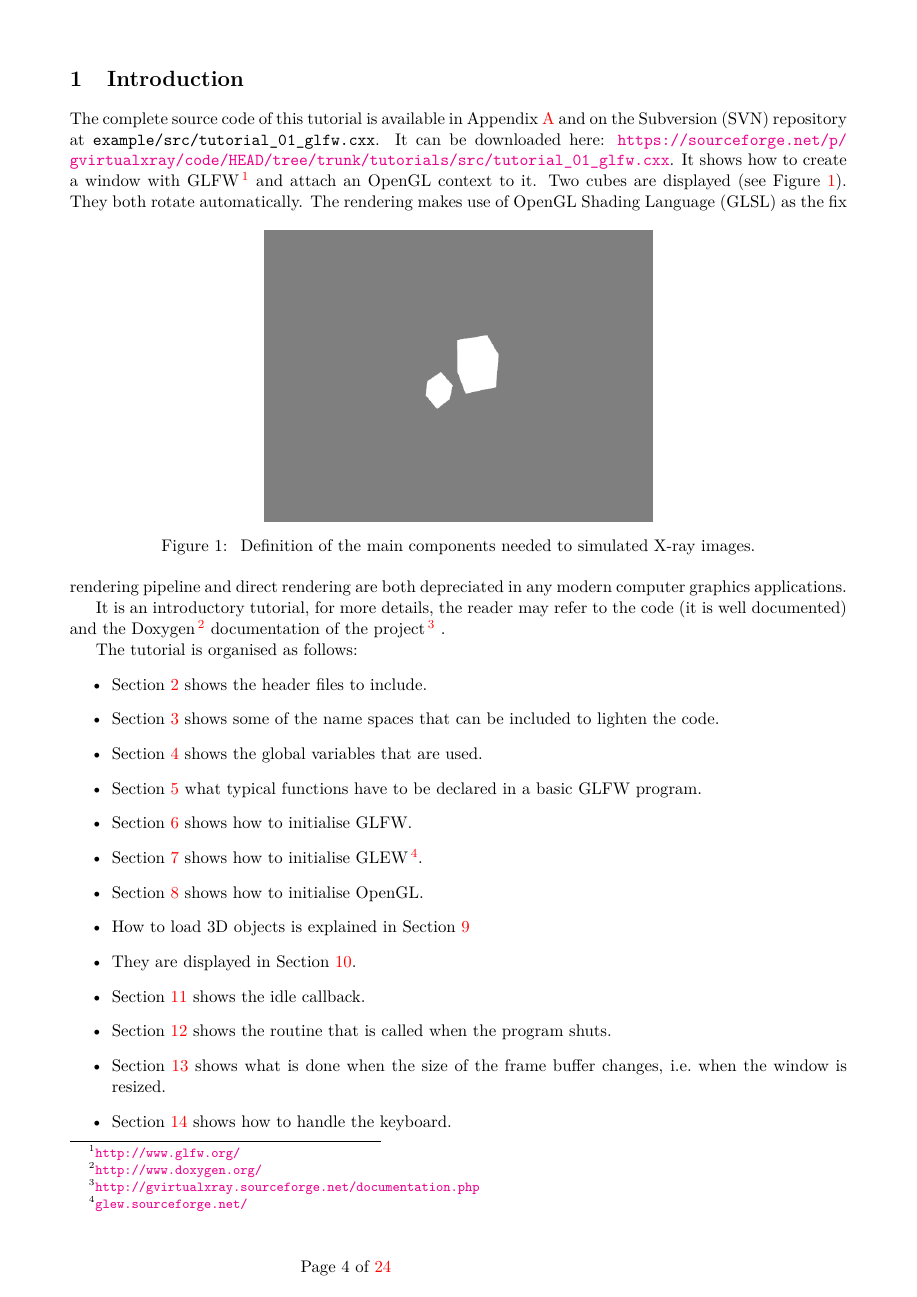
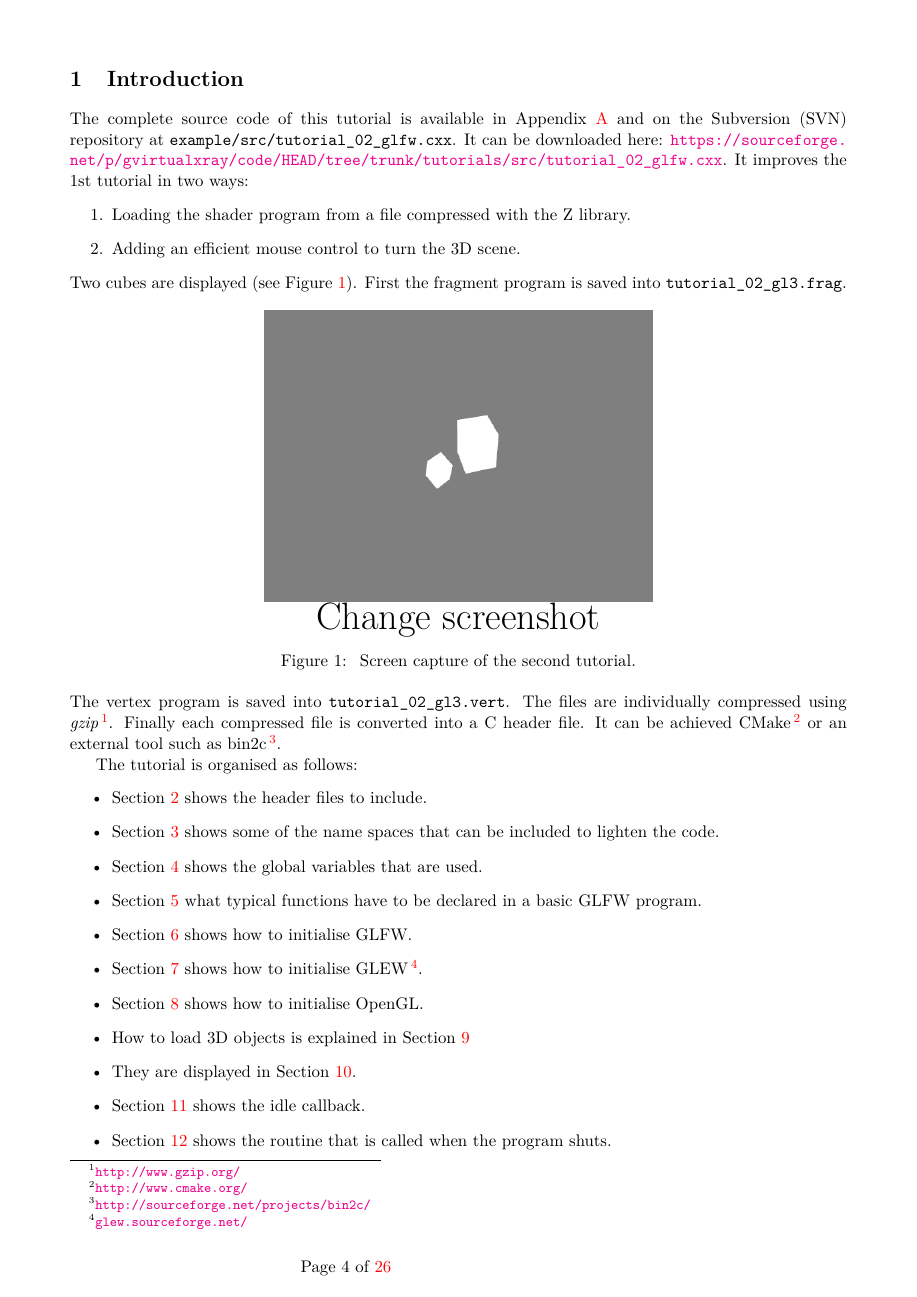
Before and after one commit to effepivi/gVirtualXray-dev, a LaTeX document (doc/TUTORIALS/tutorial-02-glfw/tutorial-02-glfw.tex): page 4 of 24 before the commit and page 4 of 26 after it. The pictures show the PDF file doc/TUTORIALS/tutorial-02-glfw/tutorial-02-glfw.pdf that the author committed with the source.

Commit message:
Update Tutorial 2.

```diff
--- a/doc/TUTORIALS/tutorial-02-glfw/tutorial-02-glfw.tex
+++ b/doc/TUTORIALS/tutorial-02-glfw/tutorial-02-glfw.tex
@@ -43,4 +42,5 @@
-Using GLFW"
+  pdfsubject="Loading the shader program from a file compressed with the Z library.
+		Adding an efficient mouse control to turn the 3D scene."
 }
 
 \usepackage[paper=a4paper,margin=1.6cm]{geometry}	% 1 inch margins all around
@@ -140,30 +142,28 @@ Using GLFW"
 The complete source code of this tutorial is available in
 Appendix~\ref{sec:Program Source Code} and on the Subversion (SVN) repository
 at
-\verb+example/src/tutorial_01_glfw.cxx+.
+\verb+example/src/tutorial_02_glfw.cxx+.
 It can be downloaded here:
 \url{
 https://sourceforge.net/p/gvirtualxray/code/HEAD/tree/trunk/tutorials/src/
-  tutorial_01_glfw.cxx}.
-It shows how to create a window with GLFW\,\footnote{\url{http://www.glfw.org/}}
-and attach an OpenGL context to it.
+  tutorial_02_glfw.cxx}.
+It improves the 1st tutorial in two ways:
+\begin{enumerate}
+	\item Loading the shader program from a file compressed with the Z library.
+	\item Adding an efficient mouse control to turn the 3D scene.
+\end{enumerate}
 Two cubes are displayed (see Figure~\ref{fig:scene}).
 \begin{figure}[tbh]
  \centering
  \includegraphics[width=0.5\textwidth]{screenshot}
- \caption{\label{fig:scene} Definition of the main components needed to
-simulated X-ray images.}
+{\\ \Huge Change screenshot}
+ \caption{\label{fig:scene} Screen capture of the second tutorial.}
 \end{figure}
-They both rotate automatically.
-The rendering makes use of OpenGL Shading Language (GLSL) as the fix rendering
-pipeline and direct
-rendering are both depreciated in any modern computer graphics applications.
-
-It is an introductory tutorial, for more details, the reader may refer to the
-code (it is well documented) and the
-Doxygen\,\footnote{\url{http://www.doxygen.org/}} documentation of the
-project\,\footnote{\url{http://gvirtualxray.sourceforge.net/documentation.php}}
-.
+First the fragment program is saved into \verb+tutorial_02_gl3.frag+.
+The vertex program is saved into \verb+tutorial_02_gl3.vert+.
+The files are individually compressed using \textit{gzip}\,\footnote{\url{http://www.gzip.org/}}.
+Finally each compressed file is converted into a C header file.
+It can be achieved CMake\,\footnote{\url{http://www.cmake.org/}} or an external tool such as bin2c\,\footnote{\url{http://sourceforge.net/projects/bin2c/}}.
 
 The tutorial is organised as follows:
 \begin{itemize}
@@ -261,4 +233,5 @@ three-dimensional (3D) triangle meshes.
-label=lst:header]{../../../tutorials/src/tutorial_01_glfw.cxx}
+\lstinputlisting[firstline=31, lastline=71, caption=Header inclusion.,
+label=lst:header]{../../../tutorials/src/tutorial_02_glfw.cxx}
 \end{center}
 
 
@@ -278,5 +242,4 @@ Listing~\ref{lst:name space} shows the name spaces that can be selected:
-label=lst:name space]{../../../tutorials/src/tutorial_01_glfw.cxx}
-\end{center}
+See Tutorial 1.
 
 
 %%%%%%%%%%%%%%%%%%%%%%%%%%%%%%%%%%%%%%%%%%%%%%%%%%%%%%%%%%%%%%%%%%%%%%%%%%%%%%%%
@@ -289,4 +251,5 @@ Listing~\ref{lst:global variables} shows the global variables that are used:
 
-	\item \verb+GLsizei g_window_height+ keeps track of the window height.
+ \item \verb+g_tutorial_02_gl3_frag+  is declared in \verb+tutorial_02_gl3.frag.h+.
+ It is the compressed fragment shader for OpenGL 3.x.
 
-	\item \verb+GLFWwindow* g_p_window_id+ is the GLFW window ID.
+ \item \verb+g_tutorial_02_gl3_vert+  is declared in \verb+tutorial_02_gl3.vert.h+.
@@ -332,4 +277,5 @@ Listing~\ref{lst:global variables} shows the global variables that are used:
-label=lst:global variables]{../../../tutorials/src/tutorial_01_glfw.cxx}
+\lstinputlisting[firstline=87, lastline=128, caption=Global variables.,
+label=lst:global variables]{../../../tutorials/src/tutorial_02_glfw.cxx}
 \end{center}
 
 
@@ -372,7 +318,7 @@ that have to be declared in a basic GLFW program:
 
 \begin{center}
 \lstinputlisting[firstline=134, lastline=147, caption=Function declarations.,
-label=lst:function declarations]{../../../tutorials/src/tutorial_01_glfw.cxx}
+label=lst:function declarations]{../../../tutorials/src/tutorial_02_glfw.cxx}
 \end{center}
 
 
@@ -397,7 +343,7 @@ nime main steps:
 
 \begin{center}
 \lstinputlisting[firstline=214, lastline=255, caption=Initialise GLFW.,
-label=lst:Initialise GLFW]{../../../tutorials/src/tutorial_01_glfw.cxx}
+label=lst:Initialise GLFW]{../../../tutorials/src/tutorial_02_glfw.cxx}
 \end{center}
 
 
@@ -410,7 +356,7 @@ platform is used.
 
 \begin{center}
 \lstinputlisting[firstline=258, lastline=272, caption=Initialise GLEW.,
-label=lst:Initialise GLEW]{../../../tutorials/src/tutorial_01_glfw.cxx}
+label=lst:Initialise GLEW]{../../../tutorials/src/tutorial_02_glfw.cxx}
 \end{center}
 
 
@@ -423,7 +369,7 @@ Listing~\ref{lst:Initialise OpenGL} shows how to initialise some OpenGL states
 
 \begin{center}
 \lstinputlisting[firstline=275, lastline=288, caption=Initialise OpenGL.,
-label=lst:Initialise OpenGL]{../../../tutorials/src/tutorial_01_glfw.cxx}
+label=lst:Initialise OpenGL]{../../../tutorials/src/tutorial_02_glfw.cxx}
 \end{center}
 
 
@@ -786,7 +732,7 @@ created instantly if
 \begin{center}
 \lstinputlisting[label=lst:Load_Objects,
     firstline=291, lastline=319,
-    caption=Create 3D objects.]{../../../tutorials/src/tutorial_01_glfw.cxx}
+    caption=Create 3D objects.]{../../../tutorials/src/tutorial_02_glfw.cxx}
 \end{center}
 
 
@@ -878,7 +824,7 @@ to~30 are taking care of in Listing~\ref{lst:Display_Scene}.
 \begin{center}
 \lstinputlisting[label=lst:Display_Scene,
     firstline=322, lastline=401,
-    caption=display the 3D scene.]{../../../tutorials/src/tutorial_01_glfw.cxx}
+    caption=display the 3D scene.]{../../../tutorials/src/tutorial_02_glfw.cxx}
 \end{center}
 
 
@@ -895,7 +841,7 @@ axis (\verb+VEC3(1.0, 0.0, 0.0)+).
 
 \begin{center}
 \lstinputlisting[firstline=404, lastline=411, caption=Idle callback.,
-label=lst:Idle callback]{../../../tutorials/src/tutorial_01_glfw.cxx}
+label=lst:Idle callback]{../../../tutorials/src/tutorial_02_glfw.cxx}
 \end{center}
 
 
@@ -909,7 +855,7 @@ Finally, the GLFW application is terminated.
 
 \begin{center}
 \lstinputlisting[firstline=414, lastline=428, caption=Quit callback.,
-label=lst:Quit callback]{../../../tutorials/src/tutorial_01_glfw.cxx}
+label=lst:Quit callback]{../../../tutorials/src/tutorial_02_glfw.cxx}
 \end{center}
 
 
@@ -938,7 +884,7 @@ performed (see Listing~\ref{lst:frame buffer callback}).
 \begin{center}
 \lstinputlisting[firstline=431, lastline=461, caption=Change of frame buffer
 size callback.,
-label=lst:frame buffer callback]{../../../tutorials/src/tutorial_01_glfw.cxx}
+label=lst:frame buffer callback]{../../../tutorials/src/tutorial_02_glfw.cxx}
 \end{center}
 
 
@@ -951,7 +897,7 @@ Here the window is closed when the user presses \verb+Q+ or \verb+Esc+.
 
 \begin{center}
 \lstinputlisting[firstline=464, lastline=482, caption=Keyboard callback.,
-label=lst:Keyboard Callback]{../../../tutorials/src/tutorial_01_glfw.cxx}
+label=lst:Keyboard Callback]{../../../tutorials/src/tutorial_02_glfw.cxx}
 \end{center}
 
 
@@ -966,7 +912,7 @@ called.
 
 \begin{center}
 \lstinputlisting[firstline=485, lastline=498, caption=Scroll button callback.,
-label=lst:Scroll button callback]{../../../tutorials/src/tutorial_01_glfw.cxx}
+label=lst:Scroll button callback]{../../../tutorials/src/tutorial_02_glfw.cxx}
 \end{center}
 
 
@@ -979,7 +925,7 @@ In the error callback an exception is thrown with the details of the error
 
 \begin{center}
 \lstinputlisting[firstline=501, lastline=507, caption=Error callback.,
-label=lst:Error Callback]{../../../tutorials/src/tutorial_01_glfw.cxx}
+label=lst:Error Callback]{../../../tutorials/src/tutorial_02_glfw.cxx}
 \end{center}
 
 
@@ -1013,7 +959,7 @@ In the next tutorial:
 
 \begin{center}
   \lstinputlisting[caption=All the source code of this tutorial.,
-  label=lst:Program Source Code,numbers=none]{../../../tutorials/src/tutorial_01_glfw.cxx}
+  label=lst:Program Source Code,numbers=none]{../../../tutorials/src/tutorial_02_glfw.cxx}
 \end{center}
 
 %
```
Also changed, not shown: doc/TUTORIALS/tutorial-02-glfw/tutorial-01-glfw001.png (deleted), doc/TUTORIALS/tutorial-02-glfw/tutorial-01-glfw002.png (deleted), doc/TUTORIALS/tutorial-02-glfw/tutorial-01-glfw003.png (deleted), doc/TUTORIALS/tutorial-02-glfw/tutorial-01-glfw004.png (deleted), doc/TUTORIALS/tutorial-02-glfw/tutorial-02-glfw.pdf, doc/TUTORIALS/tutorial-02-glfw/tutorial-02-glfw001.png (added), doc/TUTORIALS/tutorial-02-glfw/tutorial-02-glfw002.png (added), doc/TUTORIALS/tutorial-02-glfw/tutorial-02-glfw003.png (added), doc/TUTORIALS/tutorial-02-glfw/tutorial-02-glfw004.png (added), doc/TUTORIALS/tutorial-02-glfw/tutorial-02-glfw.tex (97 more changed lines), 1 other file.
